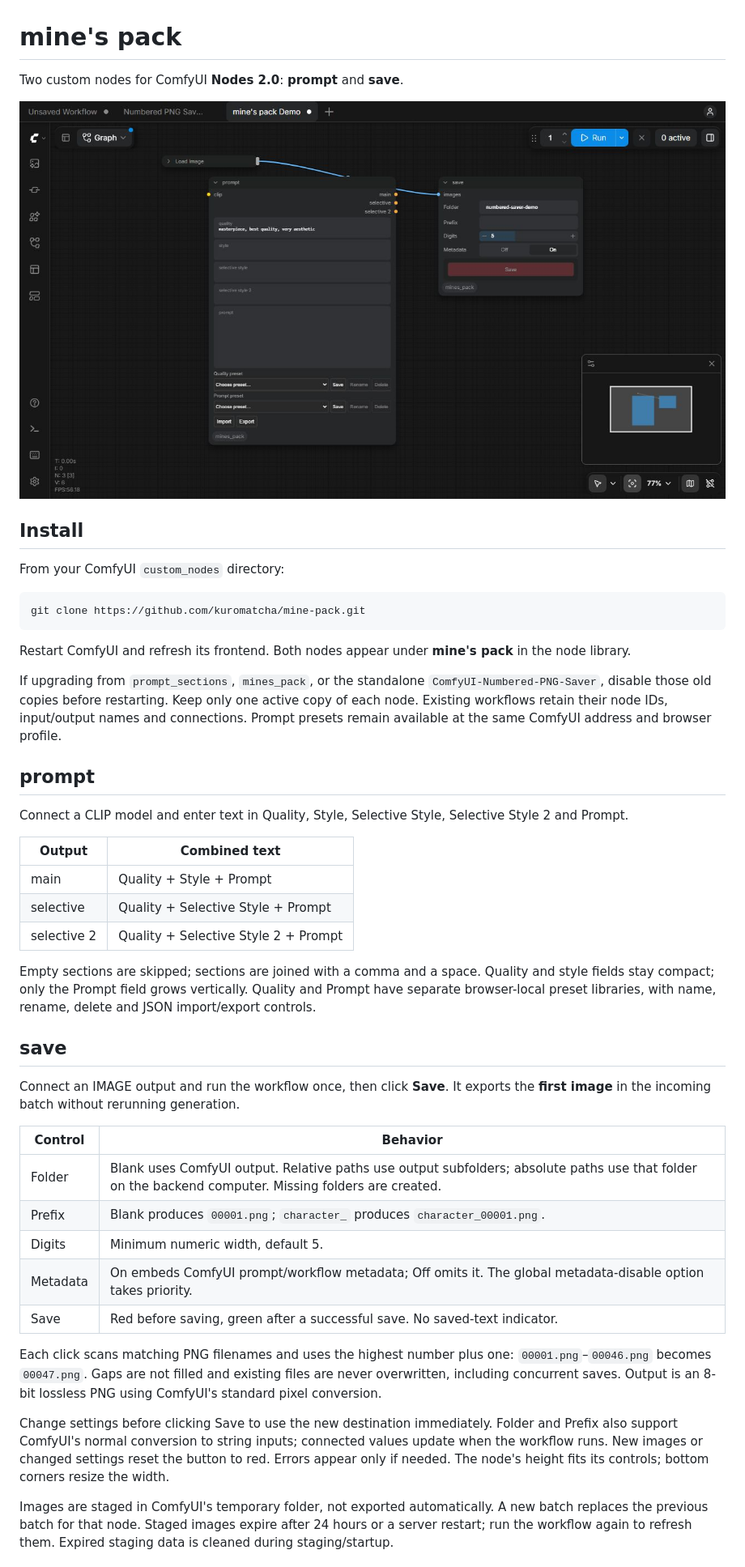
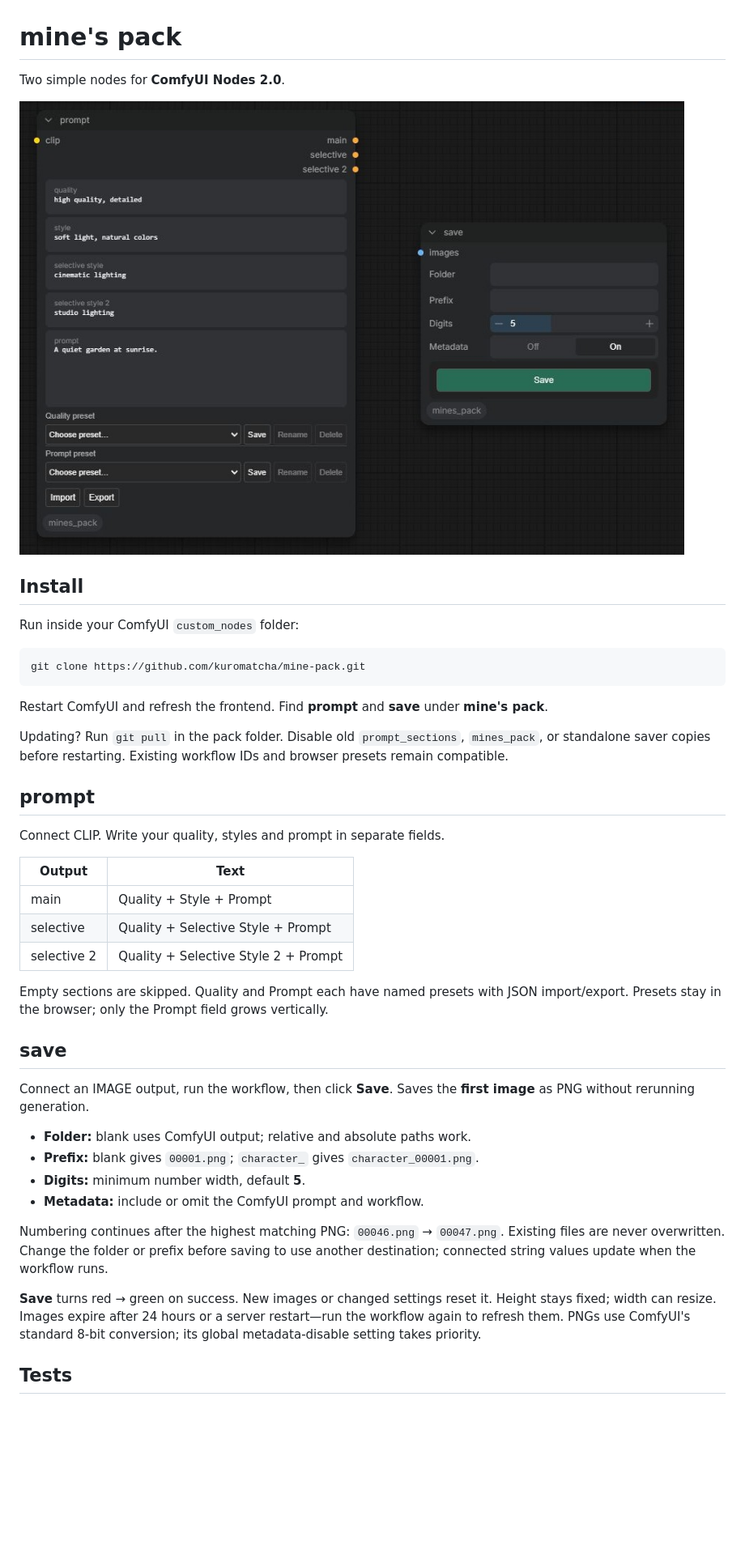
Before and after one commit to kuromatcha/mines-pack, a Markdown page: README.md, the part around one of its changes. Shown at 81% size. GitHub-like rendering; pictures changed too: assets/showcase.jpg (added), docs/nodes-2.jpg (deleted); blank space fills up the shorter version.

Commit message:
Simplify pack layout and refresh node showcase

````diff
--- a/README.md
+++ b/README.md
@@ -1,48 +1,45 @@
 # mine's pack
 
-Two custom nodes for ComfyUI **Nodes 2.0**: **prompt** and **save**.
+Two simple nodes for **ComfyUI Nodes 2.0**.
 
-![Nodes 2.0 interface](docs/nodes-2.jpg)
+![prompt and save](assets/showcase.jpg)
 
 ## Install
 
-From your ComfyUI `custom_nodes` directory:
+Run inside your ComfyUI `custom_nodes` folder:
 
 ```sh
 git clone https://github.com/kuromatcha/mine-pack.git
 ```
 
-Restart ComfyUI and refresh its frontend. Both nodes appear under **mine's pack** in the node library.
+Restart ComfyUI and refresh the frontend. Find **prompt** and **save** under **mine's pack**.
 
-If upgrading from `prompt_sections`, `mines_pack`, or the standalone `ComfyUI-Numbered-PNG-Saver`, disable those old copies before restarting. Keep only one active copy of each node. Existing workflows retain their node IDs, input/output names and connections. Prompt presets remain available at the same ComfyUI address and browser profile.
+Updating? Run `git pull` in the pack folder. Disable old `prompt_sections`, `mines_pack`, or standalone saver copies before restarting. Existing workflow IDs and browser presets remain compatible.
 
 ## prompt
 
-Connect a CLIP model and enter text in Quality, Style, Selective Style, Selective Style 2 and Prompt.
+Connect CLIP. Write your quality, styles and prompt in separate fields.
 
-| Output | Combined text |
+| Output | Text |
 | --- | --- |
 | main | Quality + Style + Prompt |
 | selective | Quality + Selective Style + Prompt |
 | selective 2 | Quality + Selective Style 2 + Prompt |
 
-Empty sections are skipped; sections are joined with a comma and a space. Quality and style fields stay compact; only the Prompt field grows vertically. Quality and Prompt have separate browser-local preset libraries, with name, rename, delete and JSON import/export controls.
+Empty sections are skipped. Quality and Prompt each have named presets with JSON import/export. Presets stay in the browser; only the Prompt field grows vertically.
 
 ## save
 
-Connect an IMAGE output and run the workflow once, then click **Save**. It exports the **first image** in the incoming batch without rerunning generation.
+Connect an IMAGE output, run the workflow, then click **Save**. Saves the **first image** as PNG without rerunning generation.
 
-| Control | Behavior |
-| --- | --- |
-| Folder | Blank uses ComfyUI output. Relative paths use output subfolders; absolute paths use that folder on the backend computer. Missing folders are created. |
-| Prefix | Blank produces `00001.png`; `character_` produces `character_00001.png`. |
-| Digits | Minimum numeric width, default 5. |
-| Metadata | On embeds ComfyUI prompt/workflow metadata; Off omits it. The global metadata-disable option takes priority. |
-| Save | Red before saving, green after a successful save. No saved-text indicator. |
+- **Folder:** blank uses ComfyUI output; relative and absolute paths work.
+- **Prefix:** blank gives `00001.png`; `character_` gives `character_00001.png`.
+- **Digits:** minimum number width, default **5**.
+- **Metadata:** include or omit the ComfyUI prompt and workflow.
 
-Each click scans matching PNG filenames and uses the highest number plus one: `00001.png`–`00046.png` becomes `00047.png`. Gaps are not filled and existing files are never overwritten, including concurrent saves. Output is an 8-bit lossless PNG using ComfyUI's standard pixel conversion.
+Numbering continues after the highest matching PNG: `00046.png` → `00047.png`. Existing files are never overwritten. Change the folder or prefix before saving to use another destination; connected string values update when the workflow runs.
 
-Change settings before clicking Save to use the new destination immediately. Folder and Prefix also support ComfyUI's normal conversion to string inputs; connected values update when the workflow runs. New images or changed settings reset the button to red. Errors appear only if needed. The node's height fits its controls; bottom corners resize the width.
+**Save** turns red → green on success. New images or changed settings reset it. Height stays fixed; width can resize. Images expire after 24 hours or a server restart—run the workflow again to refresh them. PNGs use ComfyUI's standard 8-bit conversion; its global metadata-disable setting takes priority.
 
-Images are staged in ComfyUI's temporary folder, not exported automatically. A new batch replaces the previous batch for that node. Staged images expire after 24 hours or a server restart; run the workflow again to refresh them. Expired staging data is cleaned during staging/startup.
+## Tests
 
````
Also changed, not shown: other parts of README.md (+3 -9 lines), VALIDATION.md (deleted, +0 -11 lines), examples/sample-a.png (deleted), 16 other files.
